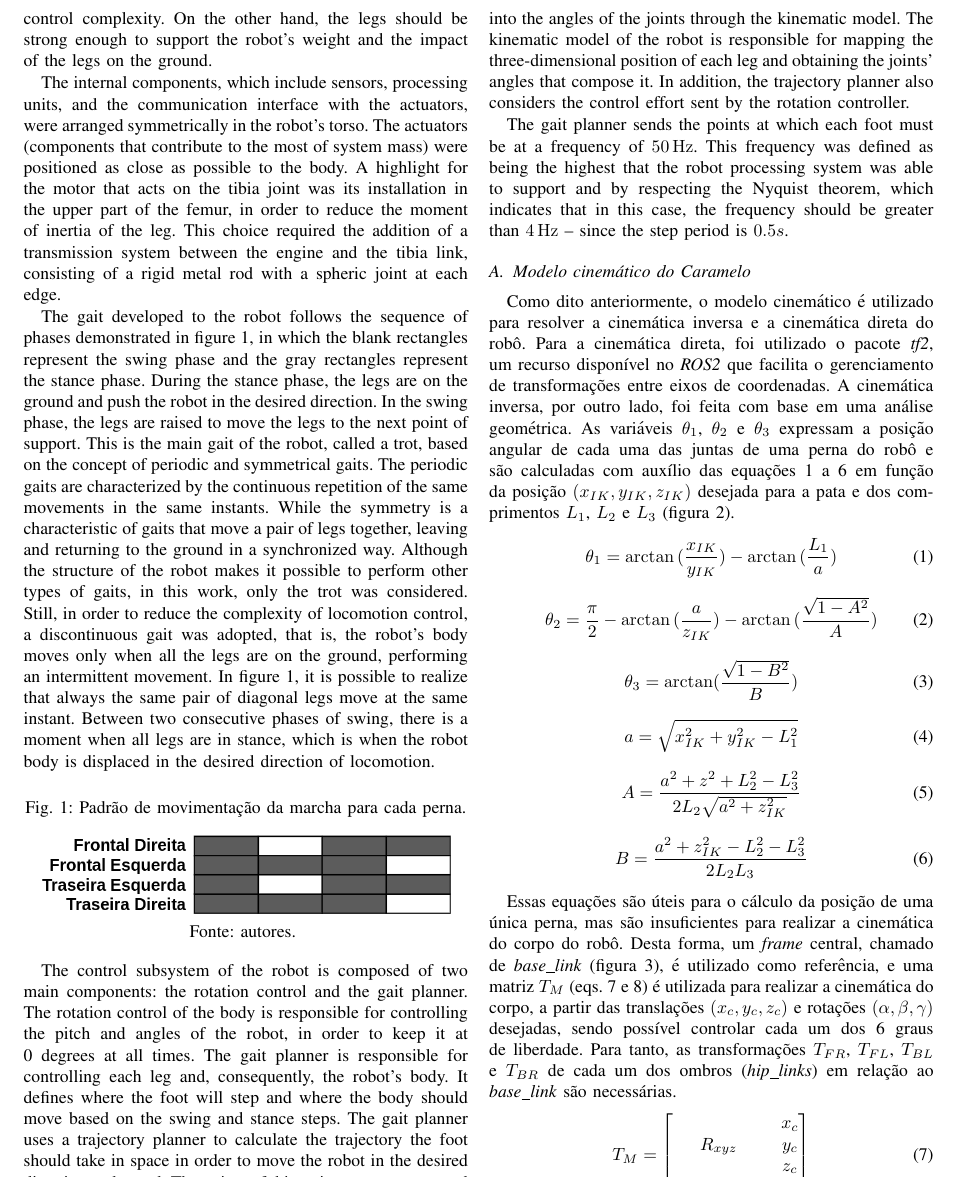
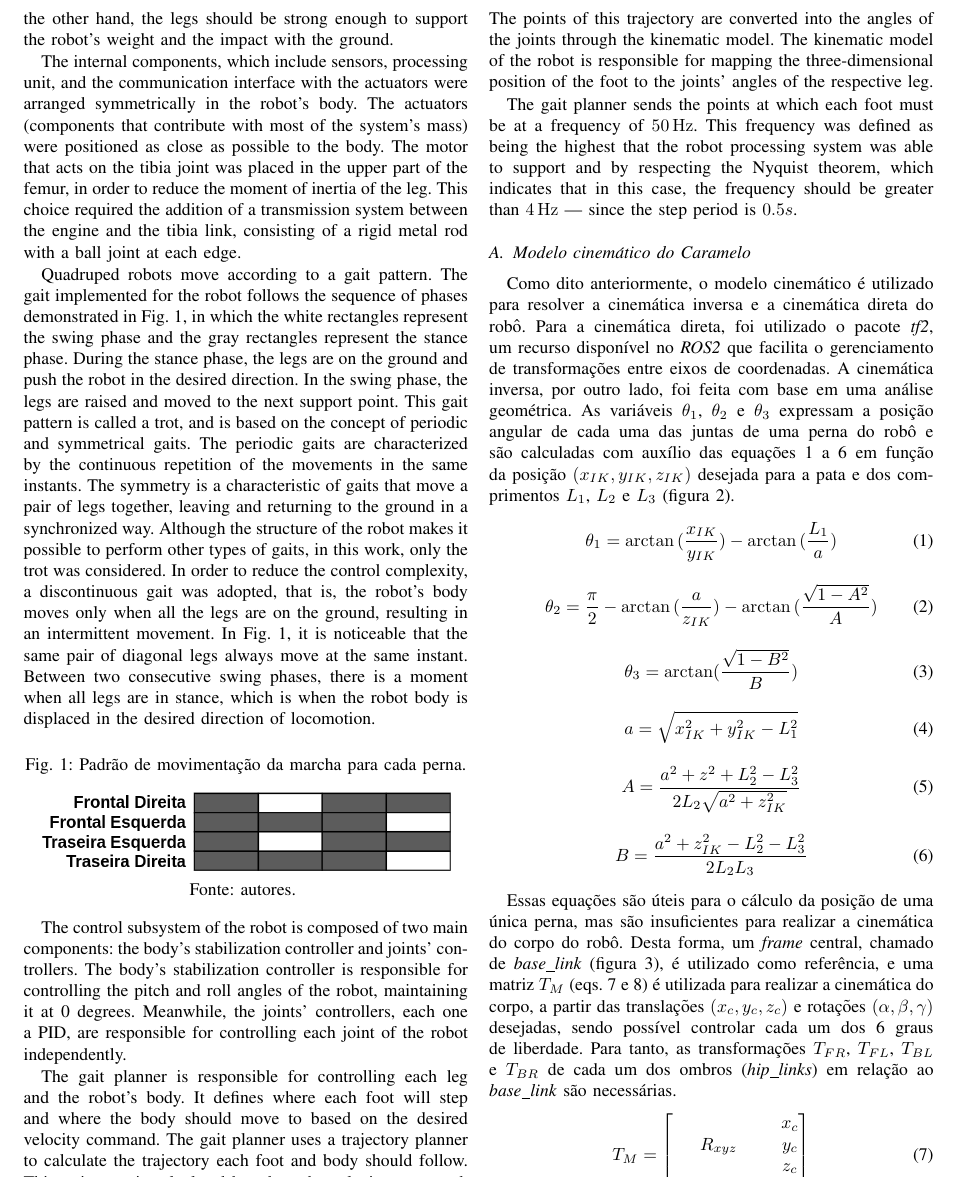
Before and after one commit to Brazilian-Institute-of-Robotics/bir-black-mouth-docs, a LaTeX paper (LARS_paper/paper.tex): part of page 2 of 6, cut so that both start at the same text. Compiled offline with pdfLaTeX; a missing font is replaced by an installed copy or a similar font; a LaTeX package or settings file that is missing is left out.

Commit message:
Fix spellings

```diff
--- a/LARS_paper/paper.tex
+++ b/LARS_paper/paper.tex
@@ -69,9 +69,11 @@ During the prototyping phase, the hardware architecture and physics structure wa
 
-The robot's structure is mammalian-type, characterized by the presence of two joints in the sagittal plane, similar to animals such as dogs and horses.  The robot’s legs follow a configuration called "full-elbow", in which the four legs are oriented backward, such as the elbows. Furthermore, it features 3 DoFs per leg, providing the legs substantial freedom of movement. The robot was designed to favor the mass balance between the body and the robot's legs, that is, the most of mass is in the body or closer to it. Lighter legs can move quickly without change, significantly, the center of gravity of the robot, which increases the stability and requires less control complexity.  On the other hand, the legs should be strong enough to support the robot's weight and the impact of the legs on the ground.
+IMAGEM DO ROBO
 
-The internal components, which include sensors, processing units, and the communication interface with the actuators, were arranged symmetrically in the robot's torso. The actuators (components that contribute to the most of system mass) were positioned as close as possible to the body. A highlight for the motor that acts on the tibia joint was its installation in the upper part of the femur, in order to reduce the moment of inertia of the leg. This choice required the addition of a transmission system between the engine and the tibia link, consisting of a rigid metal rod with a spheric joint at each edge.
+The robot's structure is mammal-type, which is characterized by the presence of two joints in the sagittal plane, similar to animals such as dogs and horses.  The robot’s legs follow a configuration called full-elbow, in which the four legs are oriented backward, as shown in Fig. X. Furthermore, it features 3 degrees of freedom (DoF) per leg, providing the legs with substantial freedom of movement. The robot was designed to favor the mass balance between the body and the robot's legs, that is, the majority of its mass is in located in the body or as close to it as possible. Lighter legs can move quickly without significantly changing the center of gravity of the robot, which increases the stability and requires less control complexity.  On the other hand, the legs should be strong enough to support the robot's weight and the impact with the ground.
 
-The gait developed to the robot follows the sequence of phases demonstrated in figure \ref{fig:trot_pattern}, in which the blank rectangles represent the  swing phase and the gray rectangles represent the stance phase. During the stance phase, the legs are on the ground and push the robot in the desired direction.  In the swing phase, the legs are raised to move the legs to the next point of support. This is the main gait of the robot, called a trot, based on the concept of periodic and symmetrical gaits. The periodic gaits are characterized by the continuous repetition of the same movements in the same instants. While the symmetry is a characteristic of gaits that move a pair of legs together, leaving and returning to the ground in a synchronized way. Although the structure of the robot makes it possible to perform other types of gaits, in this work, only the trot was considered. Still,  in order to reduce the complexity of locomotion control, a discontinuous gait was adopted, that is, the robot's body moves only when all the legs are on the ground, performing an intermittent movement. In figure \ref{fig:trot_pattern}, it is possible to realize that always the same pair of diagonal legs move at the same instant. Between two consecutive phases of swing, there is a moment when all legs are in stance, which is when the robot body is displaced in the desired direction of locomotion.
+The internal components, which include sensors, processing unit, and the communication interface with the actuators were arranged symmetrically in the robot's body. The actuators (components that contribute with most of the system's mass) were positioned as close as possible to the body. The motor that acts on the tibia joint was placed in the upper part of the femur, in order to reduce the moment of inertia of the leg. This choice required the addition of a transmission system between the engine and the tibia link, consisting of a rigid metal rod with a ball joint at each edge.
+
+Quadruped robots move according to a gait pattern. The gait implemented for the robot follows the sequence of phases demonstrated in Fig. \ref{fig:trot_pattern}, in which the white rectangles represent the  swing phase and the gray rectangles represent the stance phase. During the stance phase, the legs are on the ground and push the robot in the desired direction.  In the swing phase, the legs are raised and moved to the next support point. This gait pattern is called a trot, and is based on the concept of periodic and symmetrical gaits. The periodic gaits are characterized by the continuous repetition of the movements in the same instants. The symmetry is a characteristic of gaits that move a pair of legs together, leaving and returning to the ground in a synchronized way. Although the structure of the robot makes it possible to perform other types of gaits, in this work, only the trot was considered. In order to reduce the control complexity, a discontinuous gait was adopted, that is, the robot's body moves only when all the legs are on the ground, resulting in an intermittent movement. In Fig. \ref{fig:trot_pattern}, it is noticeable that the same pair of diagonal legs always move at the same instant. Between two consecutive swing phases, there is a moment when all legs are in stance, which is when the robot body is displaced in the desired direction of locomotion.
 
 \begin{figure}[!htb]
   \centering
@@ -83,9 +85,14 @@ The gait developed to the robot follows the sequence of phases demonstrated in f
   \label{fig:trot_pattern}
 \end{figure}
 
-The control subsystem of the robot is composed of two main components: the rotation control and the gait planner. The rotation control of the body is responsible for controlling the pitch and angles of the robot, in order to keep it at 0 degrees at all times. The gait planner is responsible for controlling each leg and, consequently, the robot's body. It defines where the foot will step and where the body should move based on the swing and stance steps. The gait planner uses a trajectory planner to calculate the trajectory the foot should take in space in order to move the robot in the desired direction and speed. The points of this trajectory are converted into the angles of the joints through the kinematic model. The kinematic model of the robot is responsible for mapping the three-dimensional position of each leg and obtaining the joints' angles that compose it.  In addition, the trajectory planner also considers the control effort sent by the rotation controller.
+The control subsystem of the robot is composed of two main components: the body's stabilization controller and
+joints' controllers. The body's stabilization controller is responsible for controlling the pitch and roll angles of the robot, maintaining it at 0 degrees. Meanwhile, the joints' controllers, each one a PID, are responsible for controlling each joint of the robot independently.
 
-The gait planner sends the points at which each foot must be at a frequency of $\SI{50}{\hertz}$. This frequency was defined as being the highest that the robot processing system was able to support and by respecting the Nyquist theorem, which indicates that in this case, the frequency should be greater than $\SI{4}{\hertz}$ -- since the step period is $0.5 s$.
+The gait planner is responsible for controlling each leg and the robot's body. It defines where each foot will step and where the body should move to based on the desired velocity command. The gait planner uses a trajectory planner to calculate the trajectory each foot and body should follow. This trajectory is calculated based on the velocity command. The points of this trajectory are converted into the angles of the joints through the kinematic model. The kinematic model of the robot is responsible for mapping the three-dimensional position of the foot to the joints' angles of the respective leg.
+
+The gait planner sends the points at which each foot must be at a frequency of $\SI{50}{\hertz}$. This frequency was defined as being the highest that the robot processing system was able to support and by respecting the Nyquist theorem, which indicates that in this case, the frequency should be greater than $\SI{4}{\hertz}$ --- since the step period is $0.5 s$.
+
+% TODO ref nyquist
 
 \subsection{Modelo cinemático do Caramelo}
 \label{sec:detail_inv_kinematics}
```
Also changed, not shown: LARS_paper/paper.tex (14 more changed lines).
